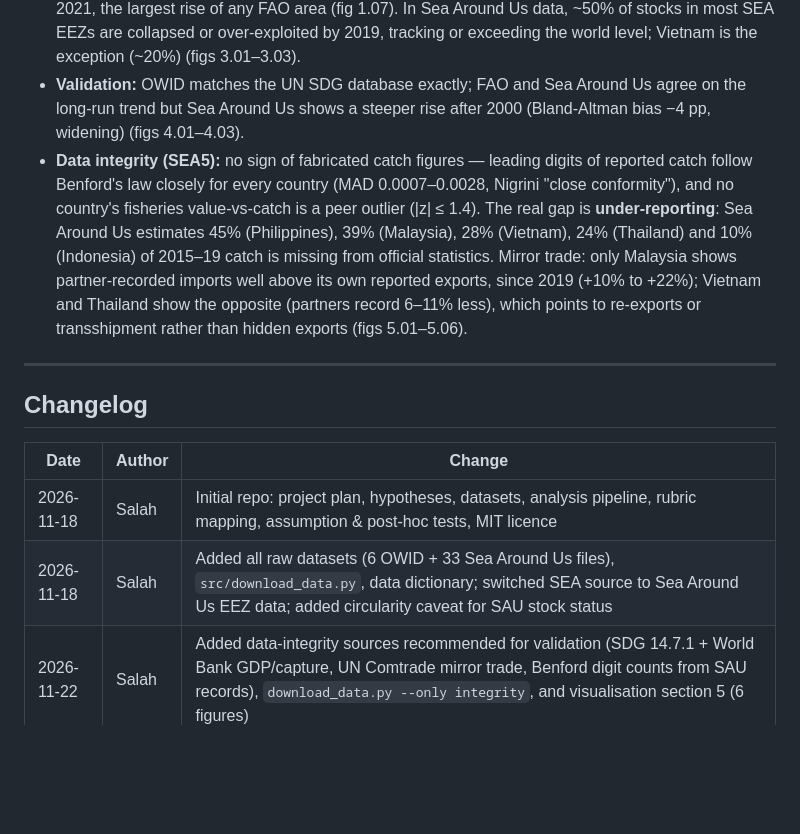
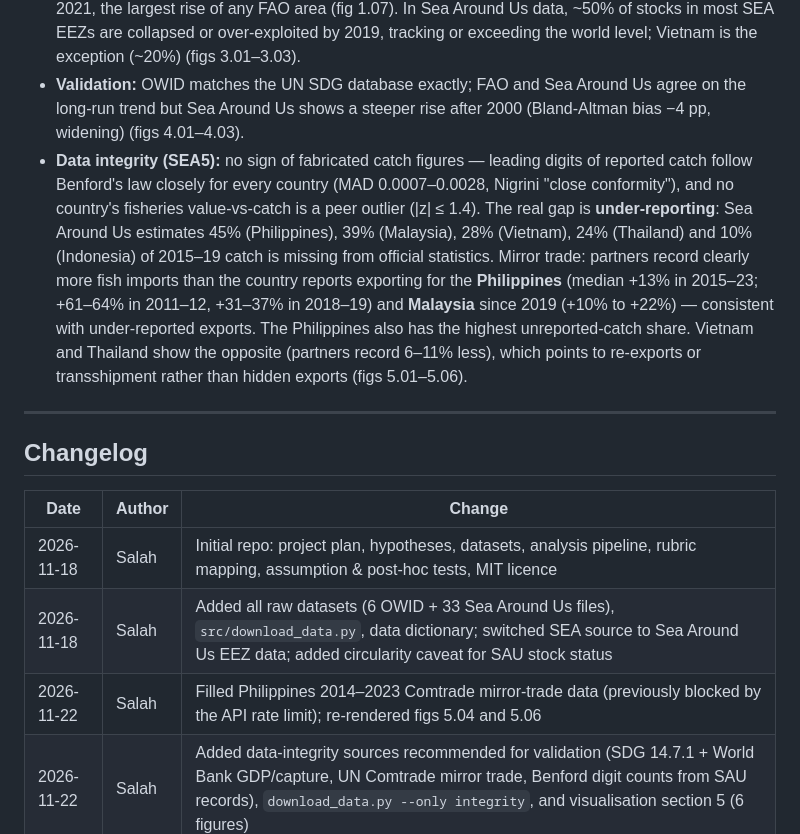
Before and after one commit to SalahuddinFathullah/sdg14-overfishing-analysis, a Markdown page: README.md, the part around the change. Rendered like a GitHub page; blank space fills up the shorter version.

Commit message:
Fill Philippines 2014-2023 Comtrade mirror trade; re-render figs 5.04, 5.06
Co-Authored-By: Claude Opus 5.5 <noreply@anthropic.com>
Claude-Session: https://claude.ai/code/session_01KTympU7EAa3WG3xtmsLdTs

```diff
--- a/README.md
+++ b/README.md
@@ -273,7 +273,7 @@ _Exploratory only — formal tests pending. See [`0-visualisation/`](0-visualisa
 - **ACF:** both series are strongly autocorrelated in levels and close to white noise after differencing → correlation tests must use differenced series (fig 1.05).
 - **SEA:** FAO Area 71 (South China Sea etc.) went from ~6% to 47% overexploited between 2004 and 2021, the largest rise of any FAO area (fig 1.07). In Sea Around Us data, ~50% of stocks in most SEA EEZs are collapsed or over-exploited by 2019, tracking or exceeding the world level; Vietnam is the exception (~20%) (figs 3.01–3.03).
 - **Validation:** OWID matches the UN SDG database exactly; FAO and Sea Around Us agree on the long-run trend but Sea Around Us shows a steeper rise after 2000 (Bland-Altman bias −4 pp, widening) (figs 4.01–4.03).
-- **Data integrity (SEA5):** no sign of fabricated catch figures — leading digits of reported catch follow Benford's law closely for every country (MAD 0.0007–0.0028, Nigrini "close conformity"), and no country's fisheries value-vs-catch is a peer outlier (|z| ≤ 1.4). The real gap is **under-reporting**: Sea Around Us estimates 45% (Philippines), 39% (Malaysia), 28% (Vietnam), 24% (Thailand) and 10% (Indonesia) of 2015–19 catch is missing from official statistics. Mirror trade: only Malaysia shows partner-recorded imports well above its own reported exports, since 2019 (+10% to +22%); Vietnam and Thailand show the opposite (partners record 6–11% less), which points to re-exports or transshipment rather than hidden exports (figs 5.01–5.06).
+- **Data integrity (SEA5):** no sign of fabricated catch figures — leading digits of reported catch follow Benford's law closely for every country (MAD 0.0007–0.0028, Nigrini "close conformity"), and no country's fisheries value-vs-catch is a peer outlier (|z| ≤ 1.4). The real gap is **under-reporting**: Sea Around Us estimates 45% (Philippines), 39% (Malaysia), 28% (Vietnam), 24% (Thailand) and 10% (Indonesia) of 2015–19 catch is missing from official statistics. Mirror trade: partners record clearly more fish imports than the country reports exporting for the **Philippines** (median +13% in 2015–23; +61–64% in 2011–12, +31–37% in 2018–19) and **Malaysia** since 2019 (+10% to +22%) — consistent with under-reported exports. The Philippines also has the highest unreported-catch share. Vietnam and Thailand show the opposite (partners record 6–11% less), which points to re-exports or transshipment rather than hidden exports (figs 5.01–5.06).
 
 ---
 
@@ -283,6 +283,7 @@ _Exploratory only — formal tests pending. See [`0-visualisation/`](0-visualisa
 |------|--------|--------|
 | 2026-11-18 | Salah | Initial repo: project plan, hypotheses, datasets, analysis pipeline, rubric mapping, assumption & post-hoc tests, MIT licence |
 | 2026-11-18 | Salah | Added all raw datasets (6 OWID + 33 Sea Around Us files), `src/download_data.py`, data dictionary; switched SEA source to Sea Around Us EEZ data; added circularity caveat for SAU stock status |
+| 2026-11-22 | Salah | Filled Philippines 2014–2023 Comtrade mirror-trade data (previously blocked by the API rate limit); re-rendered figs 5.04 and 5.06 |
 | 2026-11-22 | Salah | Added data-integrity sources recommended for validation (SDG 14.7.1 + World Bank GDP/capture, UN Comtrade mirror trade, Benford digit counts from SAU records), `download_data.py --only integrity`, and visualisation section 5 (6 figures) |
 | 2026-11-21 | Salah | Added `0-visualisation/` (visualise.py + 28 figures + gallery README); fixed domestic/foreign fleet labels in `sau/catch_summary/` for the 9 split EEZs (and in `download_data.py`); first exploratory findings |
 | 2026-11-18 | Salah | Added alternative sources for cross-validation (UN SDG 14.4.1, World Bank API, Sea Around Us World / FAO areas 57 & 71 / 5 SEA LMEs; 26 files), validation test plan, download script `--only validation` |
```
Also changed, not shown: data/raw/README.md (+0 -1 lines), 0-visualisation/figures/5_integrity/5.04_mirror_trade_hs03.png, 0-visualisation/figures/5_integrity/5.06_integrity_summary.png, 1 other file.
